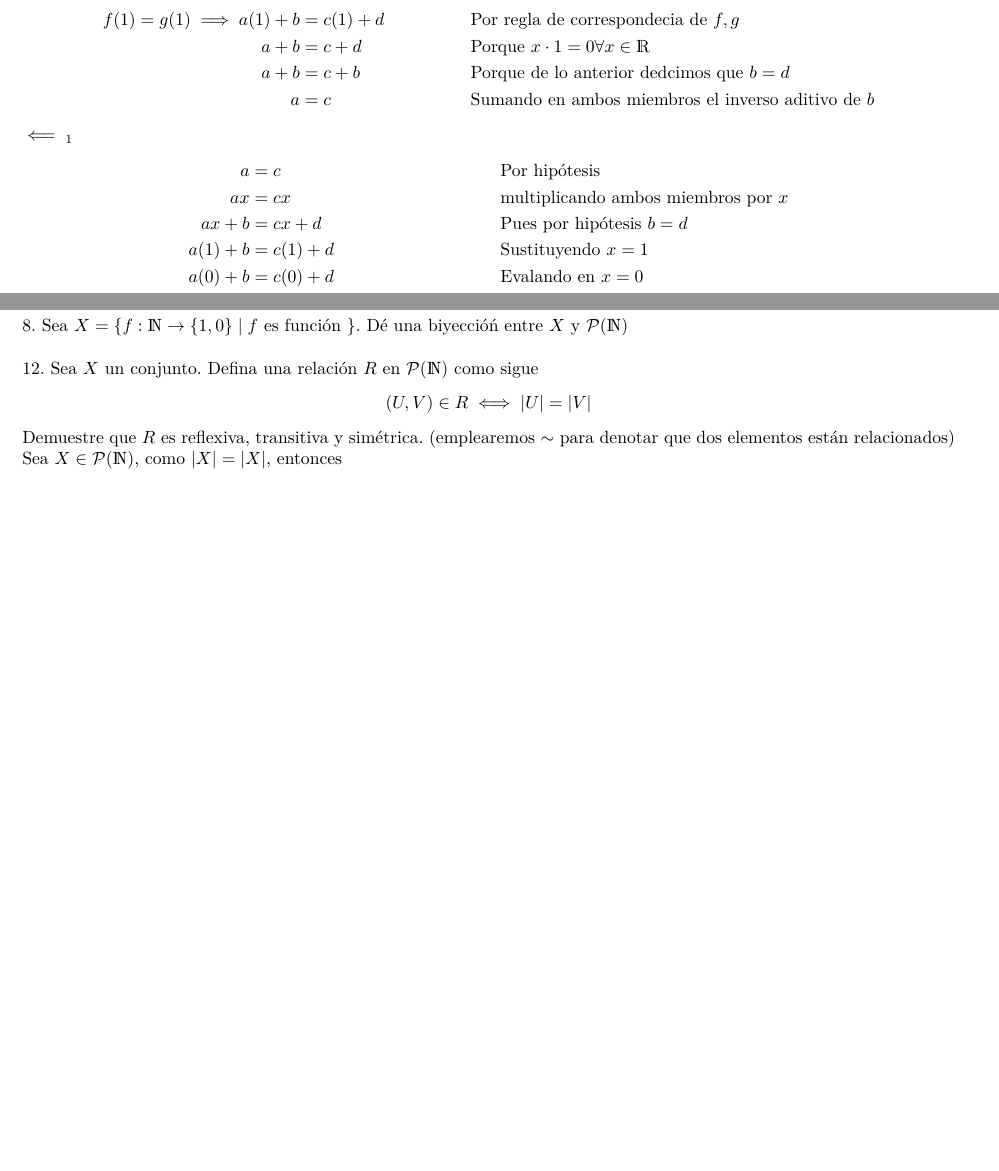
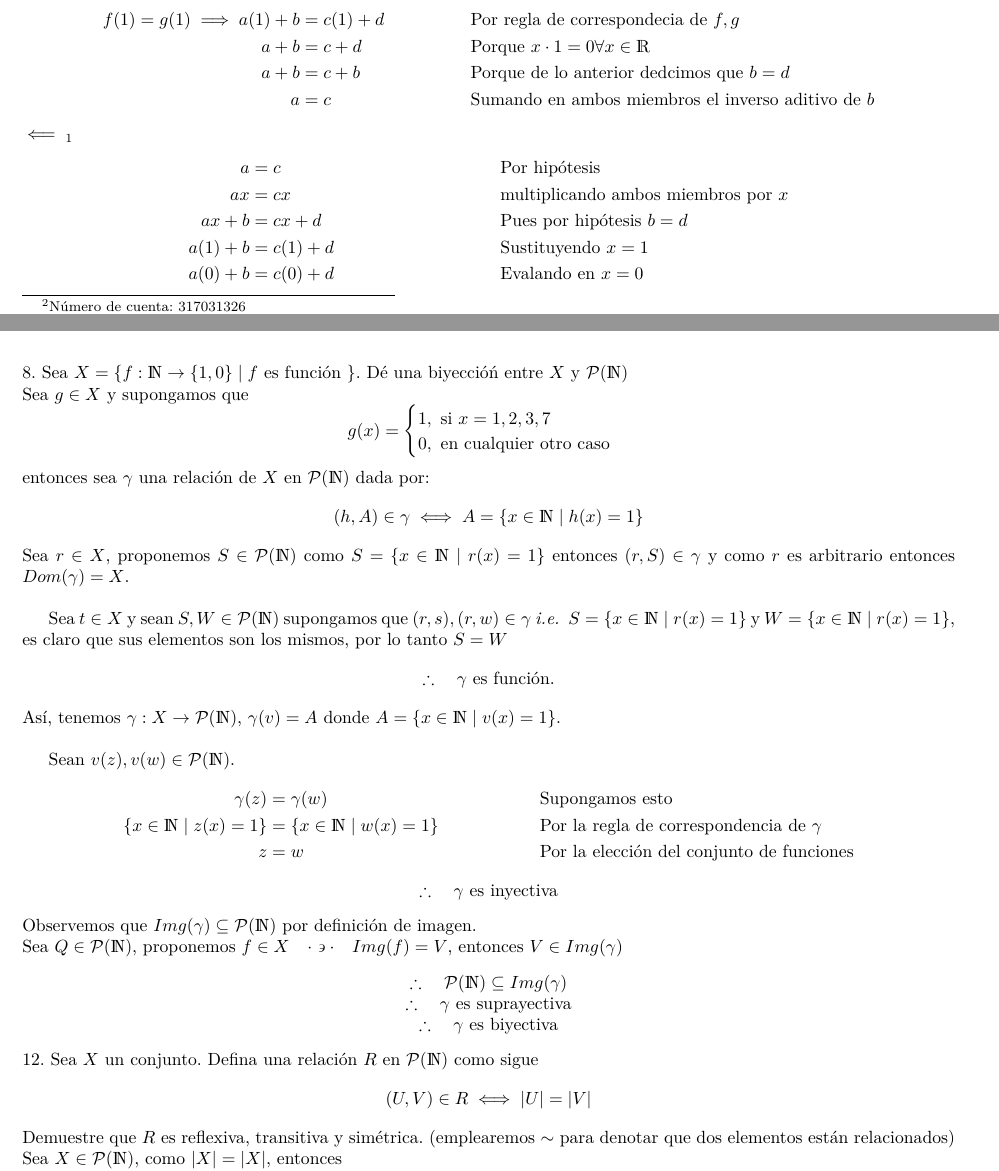
Before and after one commit to arielmerin/superiorI, a LaTeX problem sheet (Tarea2SuperiorI.tex): two parts of pages 1 and 2 of 3 before the commit and two parts of pages 1 and 3 of 4 after it, joined at a grey line, cut so that both start at the same text, the shorter picture padded with empty space. Compiled offline with pdfLaTeX.

Commit message:
Tarea 2 completa

```diff
--- a/Tarea2SuperiorI.tex
+++ b/Tarea2SuperiorI.tex
@@ -155,9 +155,42 @@ $$ \therefore \quad f = g \iff a = c \land b = d \iff f(0) = g(0) \land f(1) = g
 %			|	EJERCICIO 8 				%
 %			|	ARIEL						%
 %%%%%%%%%%%%%%%%%%%%%%%%%%%%%%%%%%%%%%%%%%%%%
+
+\newpage
 \noindent8. Sea $ X = \{ f: \N \to \{1,0\} \mid f \text{ es función } \}  $. Dé una biyeccióń entre $ X $ y $ \P(\N) $\\
+Sea $ g \in X $ y supongamos que $$ g (x) = \begin{cases}
+1, \text{ si } x = 1,2,3,7\\
+0, \text{ en cualquier otro caso}
+\end{cases} $$
+entonces sea $ \gamma $ una relación de $ X $ en $ \P(\N) $ dada por:
+\[ (h,A) \in \gamma \iff A = \{ x \in \N \mid h(x) = 1 \}  \]
+Sea $ r \in X $, proponemos $ S \in \P(\N) $ como $ S = \{ x\in  \N \mid r(x) = 1 \} $ entonces $ (r,S) \in \gamma $ y como $ r $ es arbitrario entonces $ Dom(\gamma) = X $.\\
 
 
+Sea $ t \in X  $ y sean $ S, W \in \P(\N)$ supongamos que $ (r,s), (r,w) \in \gamma $ \textit{i.e. } $ S = \{ x \in \N \mid r(x) = 1 \} $ y
+$ W= \{ x \in \N \mid r(x) = 1 \} $, es claro que sus elementos son los mismos, por lo tanto $ S = W $
+
+\begin{center}
+	$ \therefore \quad \gamma $ es función.
+\end{center}
+Así, tenemos $ \gamma: X \to \P(\N) $, $ \gamma(v) =  A $ donde $ A = \{ x \in \N \mid v(x) = 1 \} $.\\
+
+Sean $ v(z), v(w) \in \P(\N) $.
+\begin{align*}
+	\gamma(z) &= \gamma(w) &&\text{Supongamos esto}\\
+	\{ x \in \N \mid z(x) = 1 \} &= \{ x \in \N \mid w(x) = 1 \} &&\text{Por la regla de correspondencia de } \gamma\\
+	z &= w &&\text{Por la elección del conjunto de funciones}
+\end{align*}
+\begin{center}
+	$ \therefore \quad \gamma $ es inyectiva
+\end{center}
+Observemos que $ Img(\gamma) \subseteq \P(\N) $ por definición de imagen.\\
+Sea $ Q \in \P(\N)  $, proponemos $ f \in X \tq Img(f) = V$, entonces $ V \in Img(\gamma) $
+\begin{center}
+	$ \therefore \quad \P(\N) \subseteq Img(\gamma) $\\
+	$ \therefore \quad \gamma$ es suprayectiva\\
+	$ \therefore \quad \gamma$ es biyectiva
+\end{center}
 %%%%%%%%%%%%%%%%%%%%%%%%%%%%%%%%%%%%%%%%%%%%%
 %			|	EJERCICIO 12				%
 %			|	ARIEL						%
@@ -189,7 +222,7 @@ $ Y \sim X $.
 %			|	EJERCICIO 20				%
 %			|	Ariel						%
 %%%%%%%%%%%%%%%%%%%%%%%%%%%%%%%%%%%%%%%%%%%%%
-\noindent20. Demuestre por inducción:
+\newpage\noindent20. Demuestre por inducción:
 $$1+r+r^2+r^3+...+r^n=\frac{1-r^{n+1}}{1-r}$$
 \begin{flushright}
 	\textbf{Caso base}
```
Also changed, not shown: Tarea2SuperiorI.pdf, Tarea2SuperiorI.tex (16 more changed lines), 2 other files.
